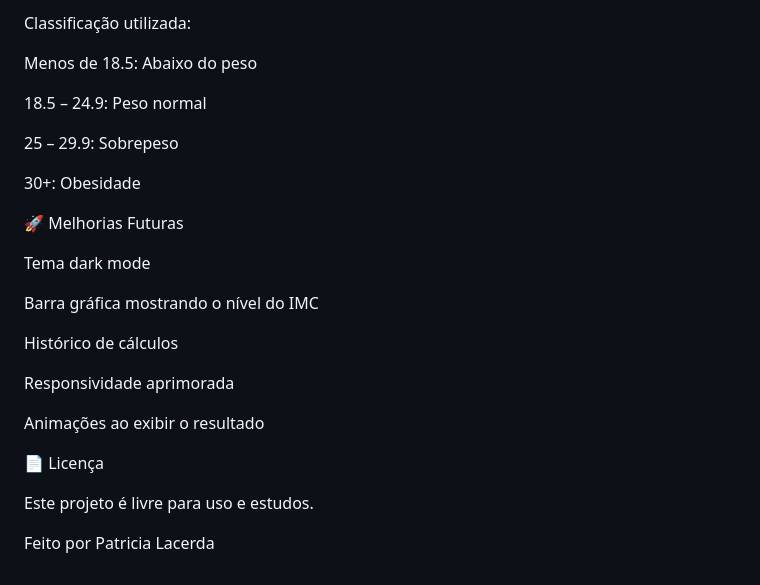
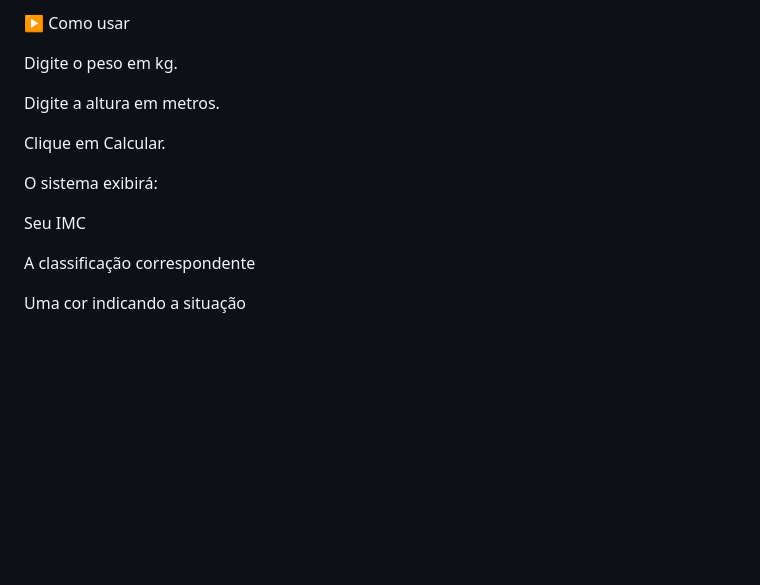
Before and after one commit to patricialacerda1-svg/calculadoraImc, a Markdown page: README.md, the part around the change printed below. Rendered like a GitHub page; blank space fills up the shorter version.

```diff
--- a/README.md
+++ b/README.md
@@ -52,28 +82,16 @@ IMC = peso / altura²
 
-Classificação utilizada:
+▶ Como usar
 
-Menos de 18.5: Abaixo do peso
+Digite o peso em kg.
 
-18.5 – 24.9: Peso normal
+Digite a altura em metros.
 
-25 – 29.9: Sobrepeso
+Clique em Calcular.
 
-30+: Obesidade
+O sistema exibirá:
 
-🚀 Melhorias Futuras
+Seu IMC
 
-Tema dark mode
+A classificação correspondente
 
-Barra gráfica mostrando o nível do IMC
-
-Histórico de cálculos
-
-Responsividade aprimorada
-
-Animações ao exibir o resultado
-
-📄 Licença
-
-Este projeto é livre para uso e estudos.
-
-Feito por Patricia Lacerda
+Uma cor indicando a situação
```
Also changed, not shown: other parts of README.md (+60 -30 lines), Captura de tela 2025-11-28 004734.png (added).
